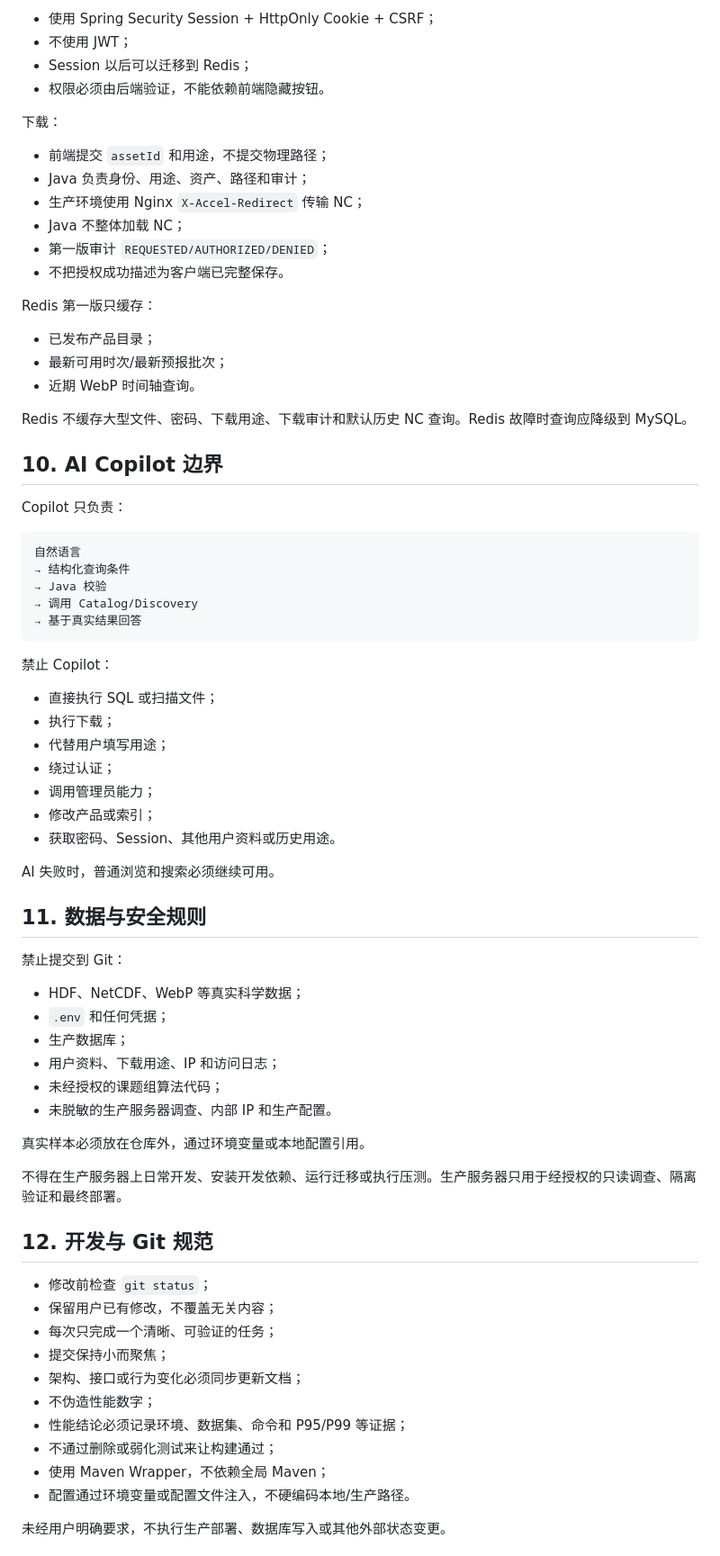
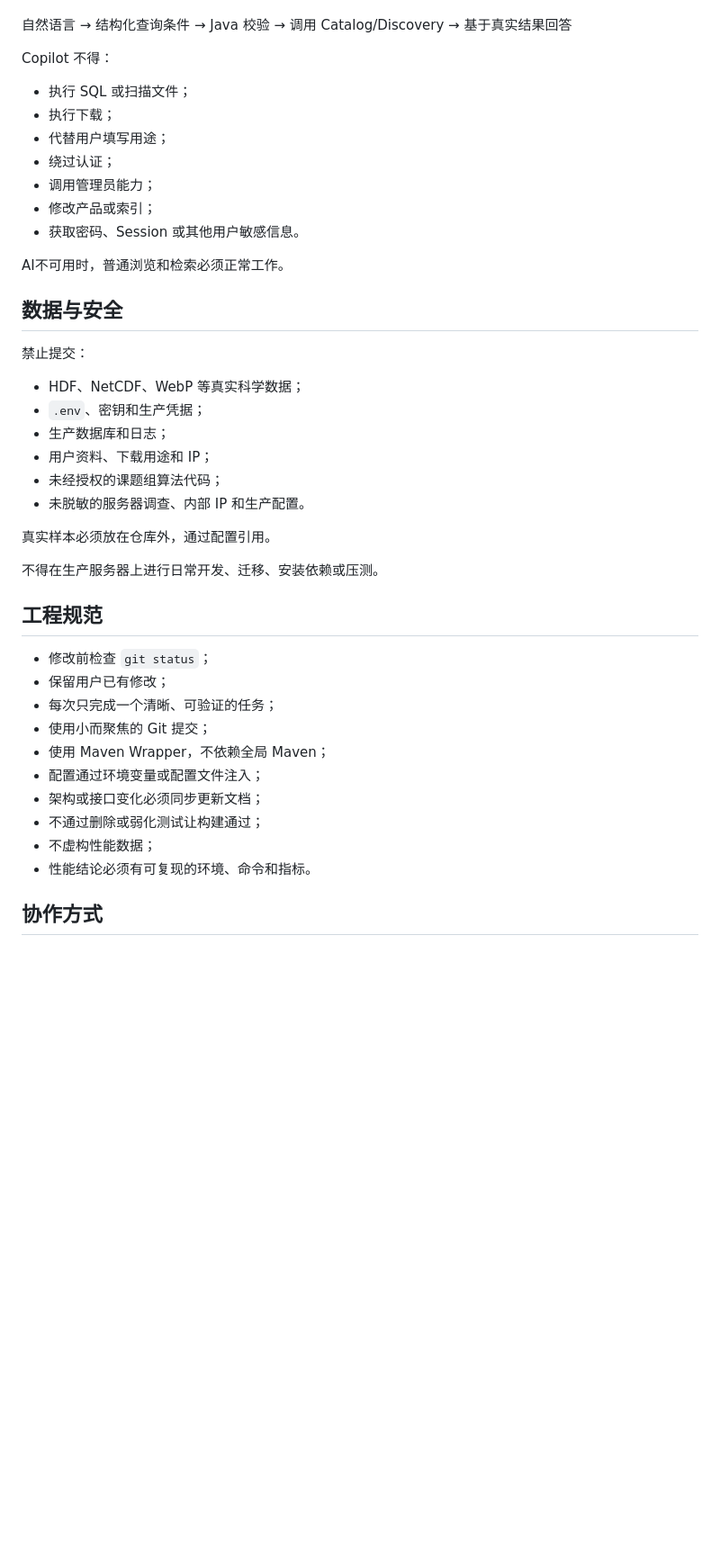
Before and after one commit to jyqin0203/dayu-platform, a Markdown page: AGENTS.md, the part around one of its changes. Shown at 90% size. GitHub-like rendering; blank space fills up the shorter version.

````diff
--- a/AGENTS.md
+++ b/AGENTS.md
@@ -156,76 +94,48 @@ validTime = cycleTime + leadMinutes
-- 使用 Spring Security Session + HttpOnly Cookie + CSRF；
-- 不使用 JWT；
-- Session 以后可以迁移到 Redis；
-- 权限必须由后端验证，不能依赖前端隐藏按钮。
-
-下载：
-
-- 前端提交 `assetId` 和用途，不提交物理路径；
-- Java 负责身份、用途、资产、路径和审计；
-- 生产环境使用 Nginx `X-Accel-Redirect` 传输 NC；
-- Java 不整体加载 NC；
-- 第一版审计 `REQUESTED/AUTHORIZED/DENIED`；
-- 不把授权成功描述为客户端已完整保存。
-
-Redis 第一版只缓存：
-
-- 已发布产品目录；
-- 最新可用时次/最新预报批次；
-- 近期 WebP 时间轴查询。
-
-Redis 不缓存大型文件、密码、下载用途、下载审计和默认历史 NC 查询。Redis 故障时查询应降级到 MySQL。
-
-## 10. AI Copilot 边界
-
-Copilot 只负责：
-
-```text
 自然语言
 → 结构化查询条件
 → Java 校验
 → 调用 Catalog/Discovery
 → 基于真实结果回答
-```
 
-禁止 Copilot：
+Copilot 不得：
 
-- 直接执行 SQL 或扫描文件；
+- 执行 SQL 或扫描文件；
 - 执行下载；
 - 代替用户填写用途；
 - 绕过认证；
 - 调用管理员能力；
 - 修改产品或索引；
-- 获取密码、Session、其他用户资料或历史用途。
+- 获取密码、Session 或其他用户敏感信息。
 
-AI 失败时，普通浏览和搜索必须继续可用。
+AI不可用时，普通浏览和检索必须正常工作。
 
-## 11. 数据与安全规则
+## 数据与安全
 
-禁止提交到 Git：
+禁止提交：
 
 - HDF、NetCDF、WebP 等真实科学数据；
-- `.env` 和任何凭据；
-- 生产数据库；
-- 用户资料、下载用途、IP 和访问日志；
+- `.env`、密钥和生产凭据；
+- 生产数据库和日志；
+- 用户资料、下载用途和 IP；
 - 未经授权的课题组算法代码；
-- 未脱敏的生产服务器调查、内部 IP 和生产配置。
+- 未脱敏的服务器调查、内部 IP 和生产配置。
 
-真实样本必须放在仓库外，通过环境变量或本地配置引用。
+真实样本必须放在仓库外，通过配置引用。
 
-不得在生产服务器上日常开发、安装开发依赖、运行迁移或执行压测。生产服务器只用于经授权的只读调查、隔离验证和最终部署。
+不得在生产服务器上进行日常开发、迁移、安装依赖或压测。
 
-## 12. 开发与 Git 规范
+## 工程规范
 
 - 修改前检查 `git status`；
-- 保留用户已有修改，不覆盖无关内容；
+- 保留用户已有修改；
 - 每次只完成一个清晰、可验证的任务；
-- 提交保持小而聚焦；
-- 架构、接口或行为变化必须同步更新文档；
-- 不伪造性能数字；
-- 性能结论必须记录环境、数据集、命令和 P95/P99 等证据；
-- 不通过删除或弱化测试来让构建通过；
+- 使用小而聚焦的 Git 提交；
 - 使用 Maven Wrapper，不依赖全局 Maven；
-- 配置通过环境变量或配置文件注入，不硬编码本地/生产路径。
+- 配置通过环境变量或配置文件注入；
+- 架构或接口变化必须同步更新文档；
+- 不通过删除或弱化测试让构建通过；
+- 不虚构性能数据；
+- 性能结论必须有可复现的环境、命令和指标。
 
-未经用户明确要求，不执行生产部署、数据库写入或其他外部状态变更。
+## 协作方式
 
````
Also changed, not shown: other parts of AGENTS.md (+58 -126 lines).
